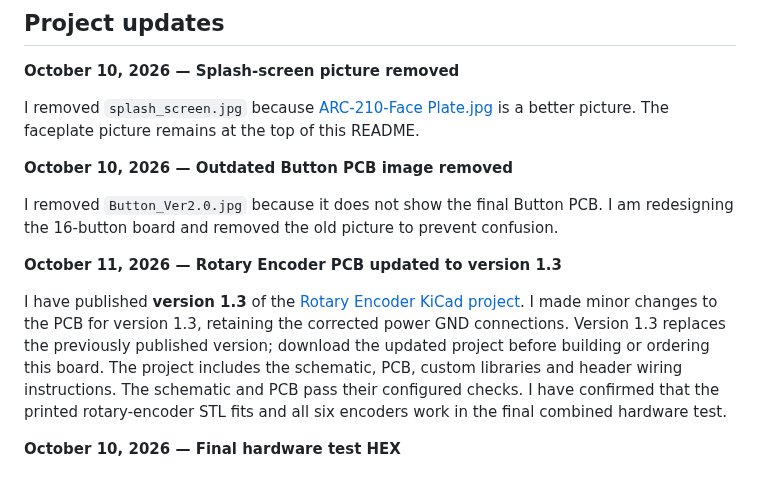
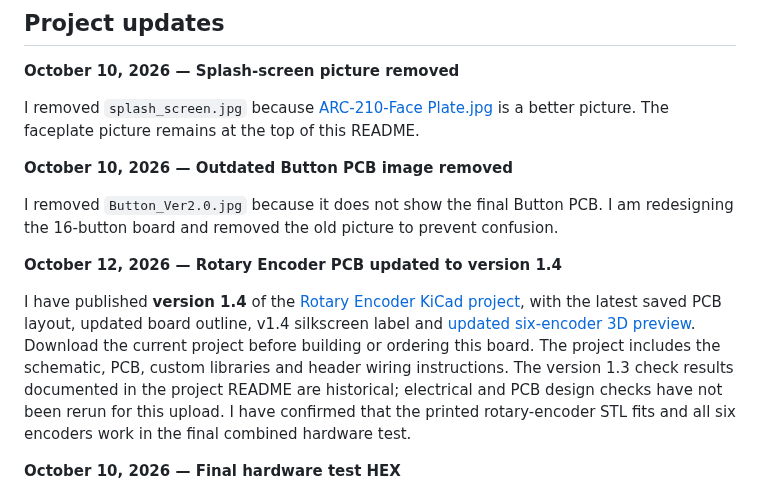
Before and after one commit to dgdimick/ARC-210-DCS-Display, a Markdown page: README.md, the part around the change. Drawn GitHub-style.

Commit message:
Update rotary encoder version 1.4 preview and documentation

```diff
--- a/README.md
+++ b/README.md
@@ -69,9 +69,9 @@ I removed `splash_screen.jpg` because [ARC-210-Face Plate.jpg](images/ARC-210-Fa
 
 I removed `Button_Ver2.0.jpg` because it does not show the final Button PCB. I am redesigning the 16-button board and removed the old picture to prevent confusion.
 
-**October 11, 2026 — Rotary Encoder PCB updated to version 1.3**
+**October 12, 2026 — Rotary Encoder PCB updated to version 1.4**
 
-I have published **version 1.3** of the [Rotary Encoder KiCad project](PCBs/Rotary%20Encoders/). I made minor changes to the PCB for version 1.3, retaining the corrected power GND connections. Version 1.3 replaces the previously published version; download the updated project before building or ordering this board. The project includes the schematic, PCB, custom libraries and header wiring instructions. The schematic and PCB pass their configured checks. I have confirmed that the printed rotary-encoder STL fits and all six encoders work in the final combined hardware test.
+I have published **version 1.4** of the [Rotary Encoder KiCad project](PCBs/Rotary%20Encoders/), with the latest saved PCB layout, updated board outline, v1.4 silkscreen label and [updated six-encoder 3D preview](images/Rotary-Encoder-PCB-3D.png). Download the current project before building or ordering this board. The project includes the schematic, PCB, custom libraries and header wiring instructions. The version 1.3 check results documented in the project README are historical; electrical and PCB design checks have not been rerun for this upload. I have confirmed that the printed rotary-encoder STL fits and all six encoders work in the final combined hardware test.
 
 **October 10, 2026 — Final hardware test HEX**
 
```
Also changed, not shown: PCBs/Rotary Encoders/README.md (+2 -0 lines), images/Rotary-Encoder-PCB-3D.png.
